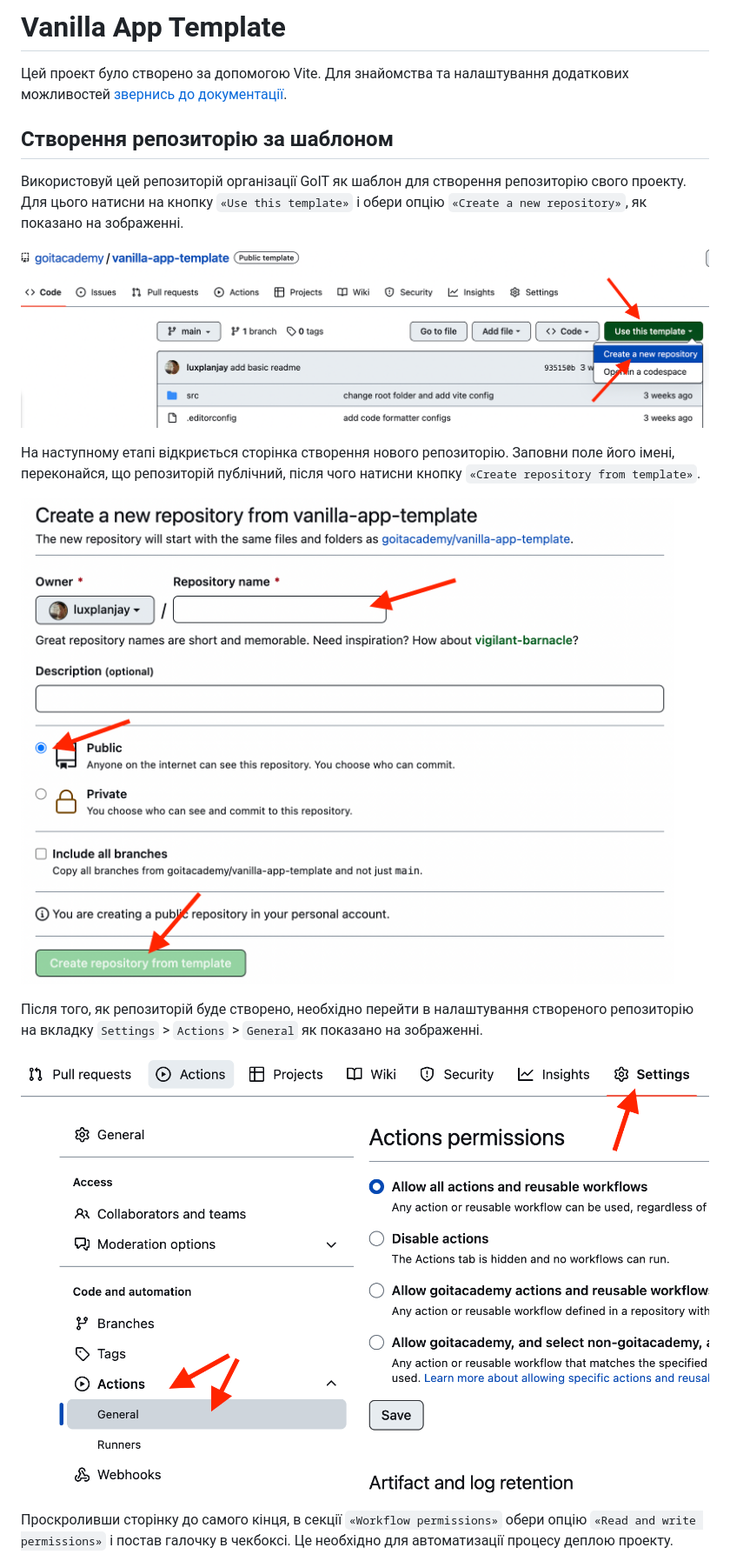
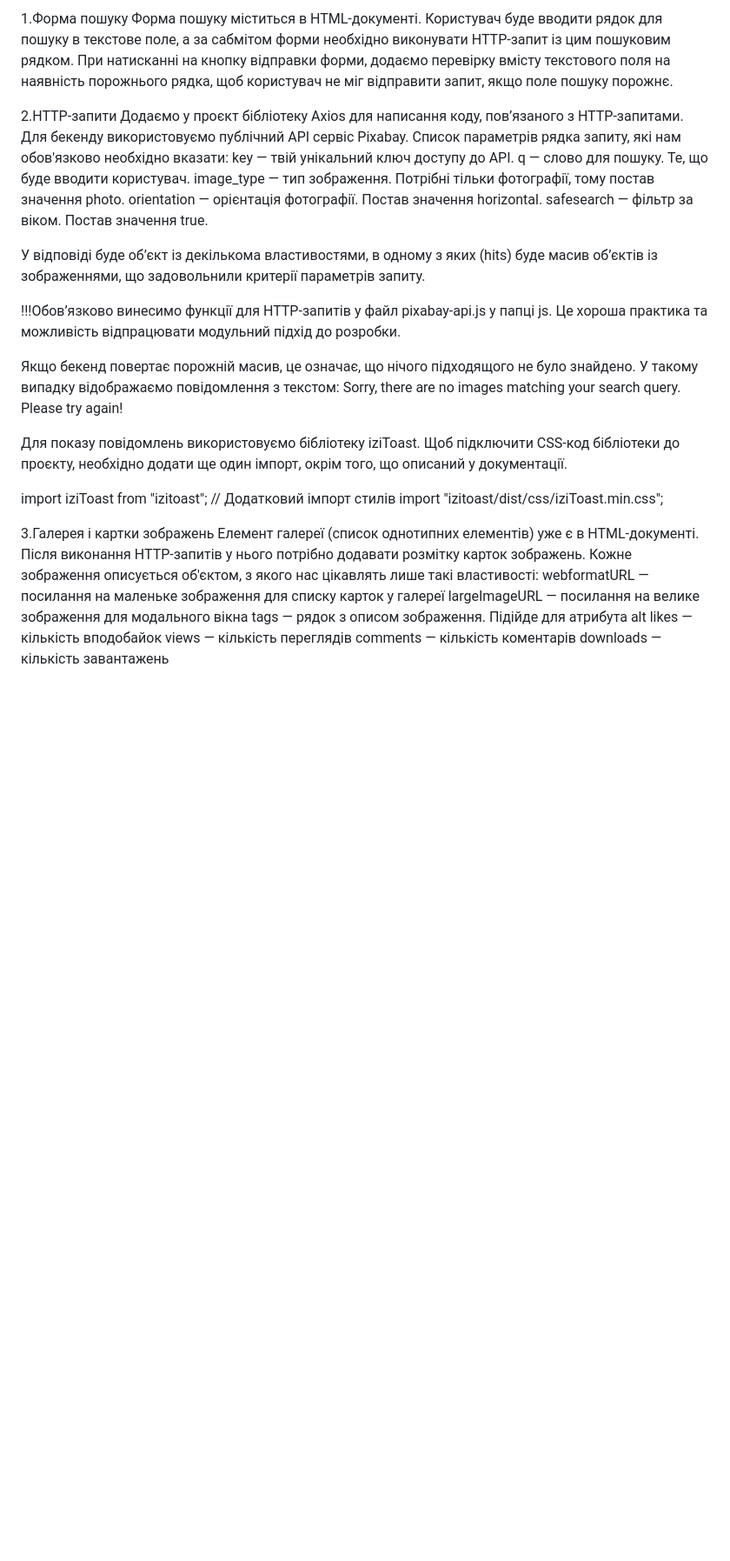
Before and after one commit to OlhaKadeeva/goit-js-hw-11, a Markdown page: README.md, the part around one of its changes. Shown at 87% size. Rendered like a GitHub page; blank space fills up the shorter version.

```diff
--- a/README.md
+++ b/README.md
@@ -1,29 +1,40 @@
-# Vanilla App Template
+  1.Форма пошуку
+Форма пошуку міститься в HTML-документі. Користувач буде вводити рядок для пошуку в текстове поле, а за сабмітом форми необхідно виконувати HTTP-запит із цим пошуковим рядком.
+При натисканні на кнопку відправки форми, додаємо перевірку вмісту текстового поля на наявність порожнього рядка, щоб користувач не міг відправити запит, якщо поле пошуку порожнє.
 
-Цей проект було створено за допомогою Vite. Для знайомства та налаштування
-додаткових можливостей [звернись до документації](https://vitejs.dev/).
 
-## Створення репозиторію за шаблоном
+  2.HTTP-запити
+Додаємо у проєкт бібліотеку Axios для написання коду, пов’язаного з HTTP-запитами.
+Для бекенду використовуємо публічний API сервіс Pixabay.
+Список параметрів рядка запиту, які нам обов'язково необхідно вказати:
+    key — твій унікальний ключ доступу до API.
+    q — слово для пошуку. Те, що буде вводити користувач.
+    image_type — тип зображення. Потрібні тільки фотографії, тому постав значення photo.
+    orientation — орієнтація фотографії. Постав значення horizontal.
+    safesearch — фільтр за віком. Постав значення true.
 
-Використовуй цей репозиторій організації GoIT як шаблон для створення
-репозиторію свого проекту. Для цього натисни на кнопку `«Use this template»` і
-обери опцію `«Create a new repository»`, як показано на зображенні.
+У відповіді буде об’єкт із декількома властивостями, в одному з яких (hits) буде масив об’єктів із зображеннями, що задовольнили критерії параметрів запиту.
 
-![Creating repo from a template step 1](./assets/template-step-1.png)
+!!!Обов’язково винесимо функції для HTTP-запитів у файл pixabay-api.js у папці js. Це хороша практика та можливість відпрацювати модульний підхід до розробки.
 
-На наступному етапі відкриється сторінка створення нового репозиторію. Заповни
-поле його імені, переконайся, що репозиторій публічний, після чого натисни
-кнопку `«Create repository from template»`.
+Якщо бекенд повертає порожній масив, це означає, що нічого підходящого не було знайдено. У такому випадку відображаємо повідомлення з текстом:
+               Sorry, there are no images matching your search query. Please try again!
 
-![Creating repo from a template step 2](./assets/template-step-2.png)
+Для показу повідомлень використовуємо бібліотеку iziToast. Щоб підключити CSS-код бібліотеки до проєкту, необхідно додати ще один імпорт, окрім того, що описаний у документації.
 
-Після того, як репозиторій буде створено, необхідно перейти в налаштування
-створеного репозиторію на вкладку `Settings` > `Actions` > `General` як показано
-на зображенні.
+import iziToast from "izitoast";
+// Додатковий імпорт стилів
+import "izitoast/dist/css/iziToast.min.css";
 
-![Settings GitHub Actions permissions step 1](./assets/gh-actions-perm-1.png)
+  3.Галерея і картки зображень
+Елемент галереї (список однотипних елементів) уже є в HTML-документі. Після виконання HTTP-запитів у нього потрібно додавати розмітку карток зображень.
+Кожне зображення описується об'єктом, з якого нас цікавлять лише такі властивості:
+    webformatURL — посилання на маленьке зображення для списку карток у галереї
+    largeImageURL — посилання на велике зображення для модального вікна
+    tags — рядок з описом зображення. Підійде для атрибута alt
+    likes — кількість вподобайок
+    views — кількість переглядів
+    comments — кількість коментарів
+    downloads — кількість завантажень
 
-Проскроливши сторінку до самого кінця, в секції `«Workflow permissions»` обери
-опцію `«Read and write permissions»` і постав галочку в чекбоксі. Це необхідно
-для автоматизації процесу деплою проекту.
 
```
Also changed, not shown: other parts of README.md (+12 -78 lines).
